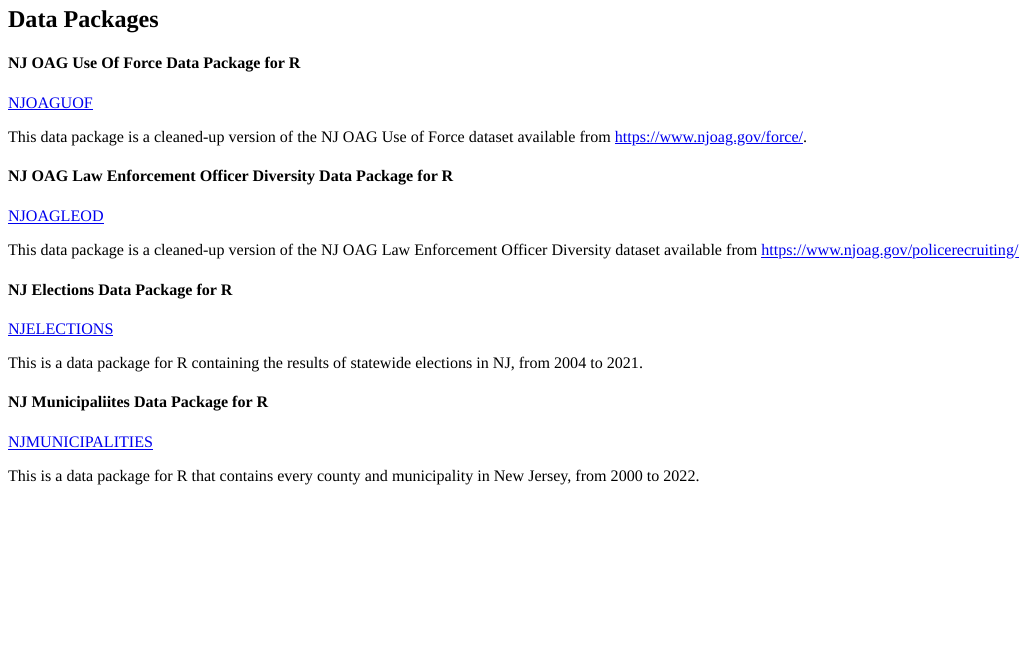
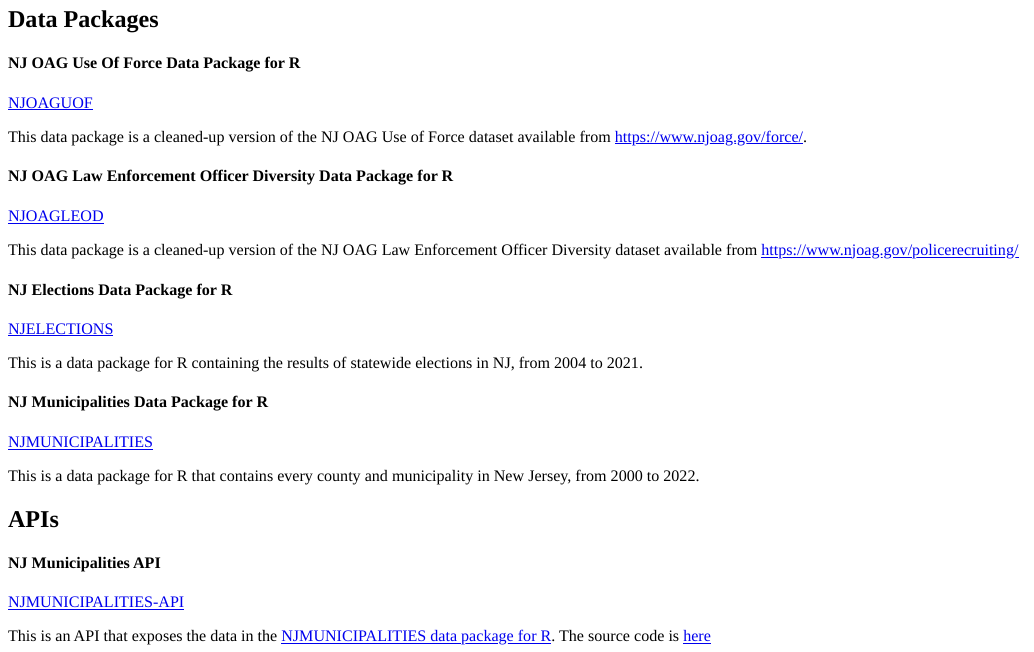
Before and after one commit to tor-gu/tor-gu-site, an R Markdown document (content/projects.Rmd): the page in a window 1100 px wide, from 310 px down. The pictures show the output file content/projects.html that the author committed with the source, opened offline.

Commit message:
1) Adding page for njmunicipalities-api 2) Updating projects page.

```diff
--- a/content/projects.Rmd
+++ b/content/projects.Rmd
@@ -37,8 +37,16 @@ This data package is a cleaned-up version of the NJ OAG Law Enforcement Officer
 
 This is a data package for R containing the results of statewide elections in NJ, from 2004 to 2021.
 
-#### NJ Municipaliites Data Package for R
+#### NJ Municipalities Data Package for R
 
 [NJMUNICIPALITIES](https://github.com/tor-gu/njmunicipalities#readme)
 
 This is a data package for R that contains every county and municipality in New Jersey, from 2000 to 2022.
+
+## APIs
+
+#### NJ Municipalities API
+
+[NJMUNICIPALITIES-API](/apis/njmunicipalities.html)
+
+This is an API that exposes the data in the [NJMUNICIPALITIES data package for R](#nj-municipalities-data-package-for-r). The source code is [here](https://github.com/tor-gu/njmunicipalities-api)
```
Also changed, not shown: content/projects.html, static/apis/njmunicipalities.html (added).
